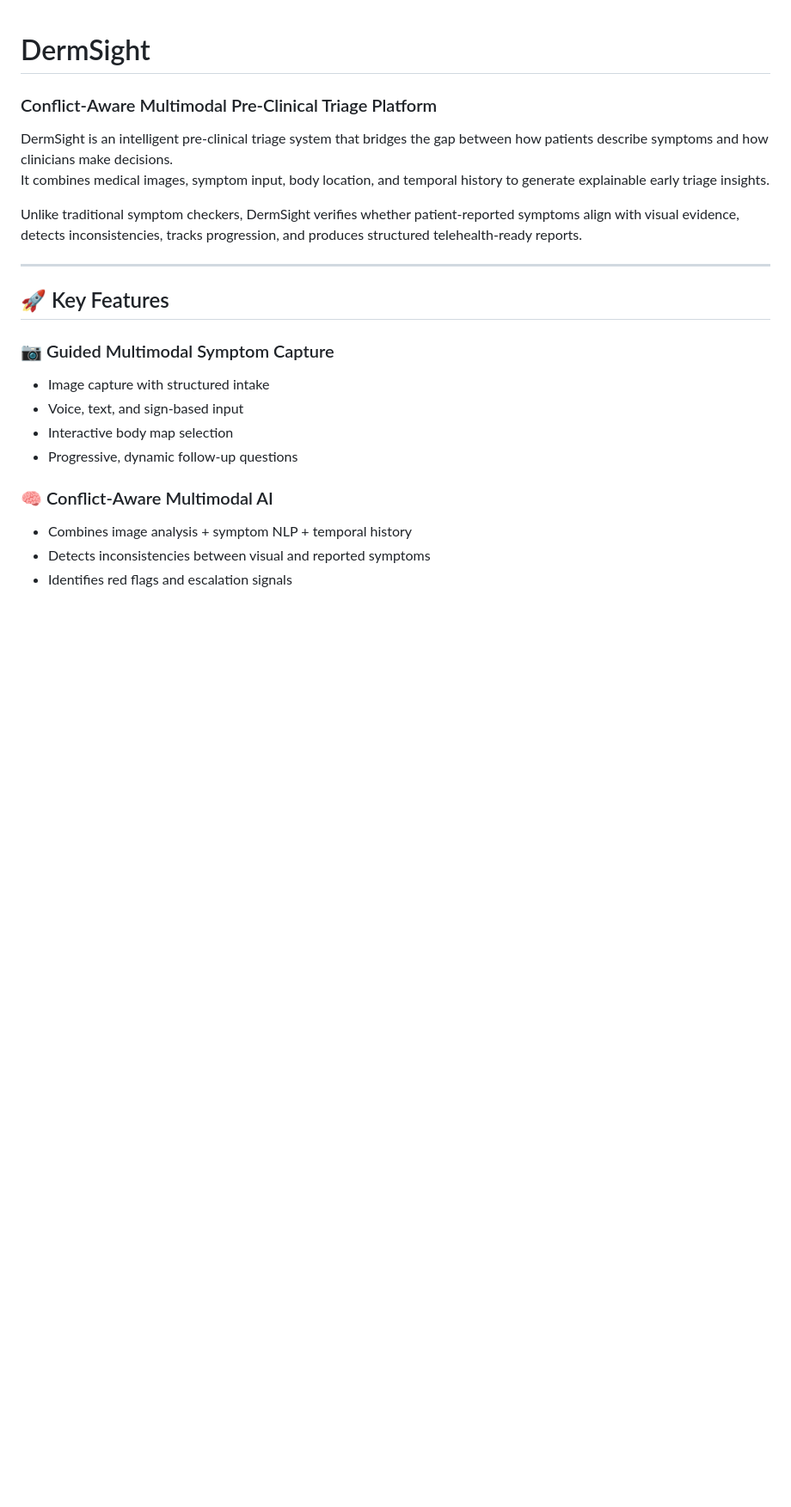
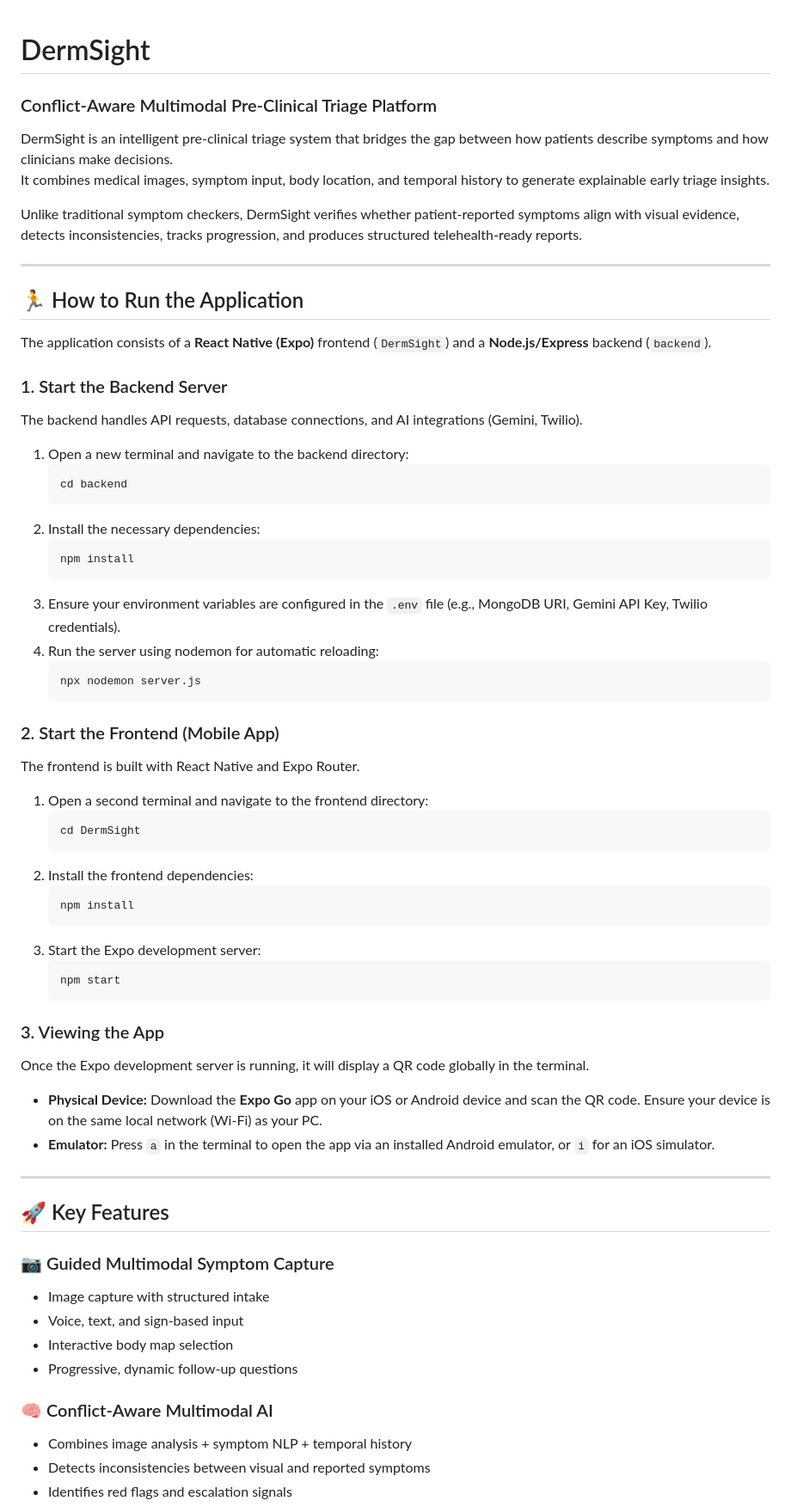
Before and after one commit to Vishalkirthik-TV/Healtify, a Markdown page: README.md, the part around the change. Shown at 86% size. GitHub-like rendering; blank space fills up the shorter version.

Commit message:
Add setup instructions for DermSight application
Added instructions for running the backend and frontend of the DermSight application, including setup steps and viewing options.

````diff
--- a/README.md
+++ b/README.md
@@ -5,6 +5,50 @@ DermSight is an intelligent pre-clinical triage system that bridges the gap betw
 It combines medical images, symptom input, body location, and temporal history to generate explainable early triage insights.
 
 Unlike traditional symptom checkers, DermSight verifies whether patient-reported symptoms align with visual evidence, detects inconsistencies, tracks progression, and produces structured telehealth-ready reports.
+
+---
+
+## 🏃 How to Run the Application
+
+The application consists of a **React Native (Expo)** frontend (`DermSight`) and a **Node.js/Express** backend (`backend`).
+
+### 1. Start the Backend Server
+The backend handles API requests, database connections, and AI integrations (Gemini, Twilio).
+
+1. Open a new terminal and navigate to the backend directory:
+   ```bash
+   cd backend
+   ```
+2. Install the necessary dependencies:
+   ```bash
+   npm install
+   ```
+3. Ensure your environment variables are configured in the `.env` file (e.g., MongoDB URI, Gemini API Key, Twilio credentials).
+4. Run the server using nodemon for automatic reloading:
+   ```bash
+   npx nodemon server.js
+   ```
+
+### 2. Start the Frontend (Mobile App)
+The frontend is built with React Native and Expo Router.
+
+1. Open a second terminal and navigate to the frontend directory:
+   ```bash
+   cd DermSight
+   ```
+2. Install the frontend dependencies:
+   ```bash
+   npm install
+   ```
+3. Start the Expo development server:
+   ```bash
+   npm start
+   ```
+
+### 3. Viewing the App
+Once the Expo development server is running, it will display a QR code globally in the terminal.
+- **Physical Device:** Download the **Expo Go** app on your iOS or Android device and scan the QR code. Ensure your device is on the same local network (Wi-Fi) as your PC.
+- **Emulator:** Press `a` in the terminal to open the app via an installed Android emulator, or `i` for an iOS simulator.
 
 ---
 
````
